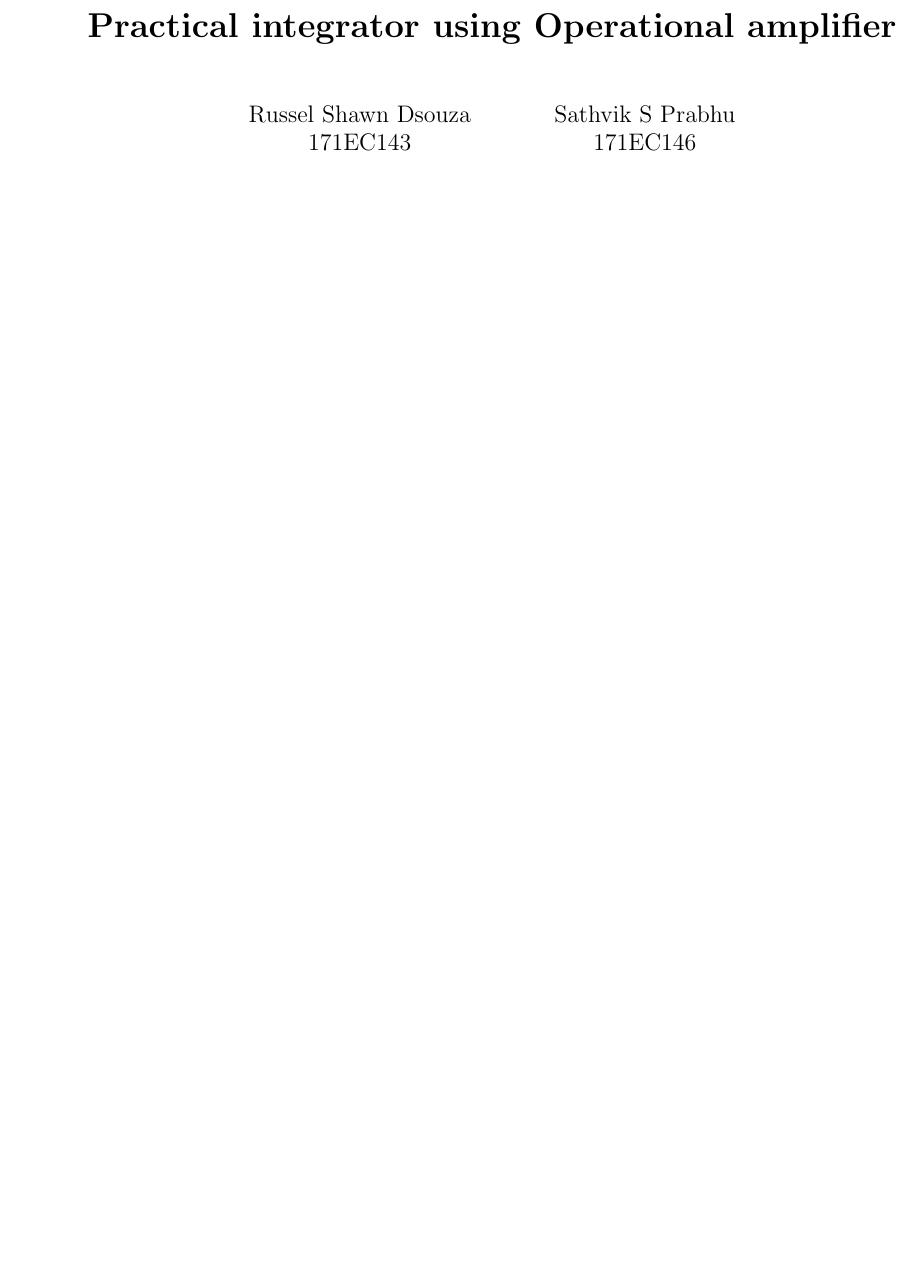
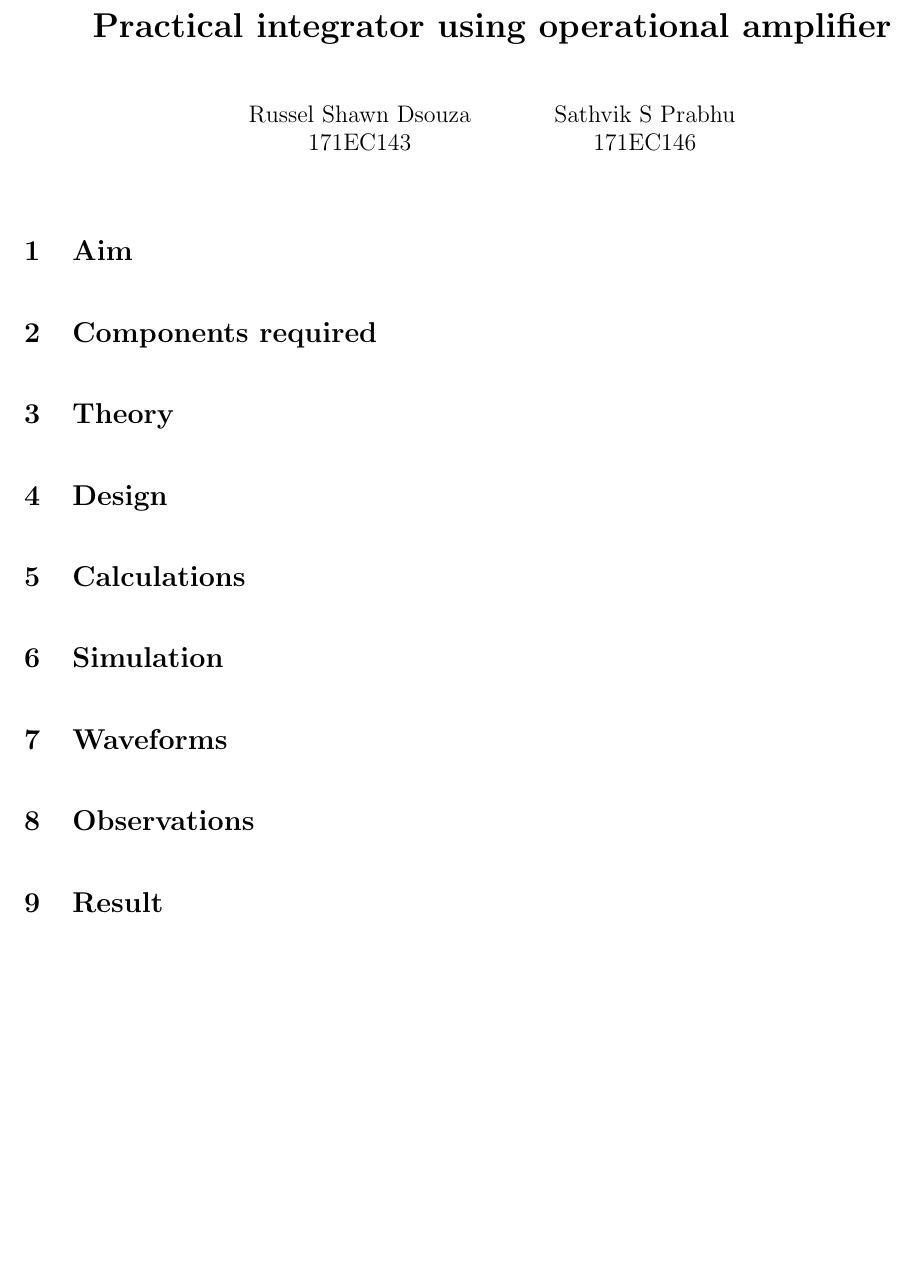
Before and after one commit to sathvikyesprabhu/aic-report, a LaTeX document (report.tex): part of the page, cut so that both start at the same text, the shorter picture padded with empty space. Compiled offline with pdfLaTeX.

Commit message:
Add brief outline

```diff
--- a/report.tex
+++ b/report.tex
@@ -41,7 +41,7 @@
 % Path relative to the main .tex file
 \graphicspath{ {./images/} }
 
-\title{\textbf{Practical integrator using Operational amplifier}}
+\title{\textbf{Practical integrator using operational amplifier}}
 \author{
   Russel Shawn Dsouza\\
   171EC143
@@ -54,6 +54,24 @@
 \begin{document}
   \maketitle
 
+  \section{Aim}
+
+  \section{Components required}
+
+  \section{Theory}
+
+  \section{Design}
+
+  \section{Calculations}
+
+  \section{Simulation}
+
+  \section{Waveforms}
+
+  \section{Observations}
+
+  \section{Result}
+
   % \bibliography{bibliography}
   % \bibliographystyle{ieeetr}
 
```
Also changed, not shown: report.pdf.
